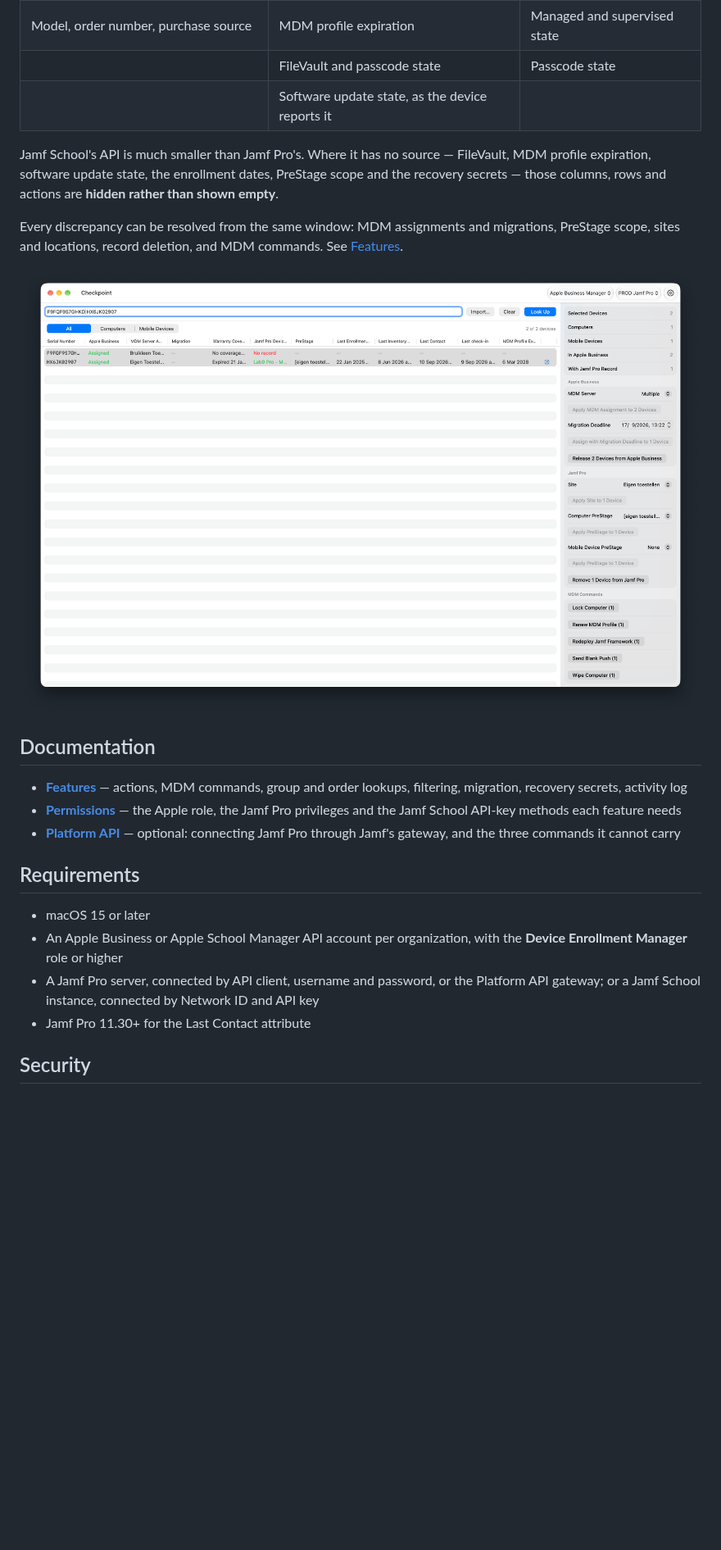
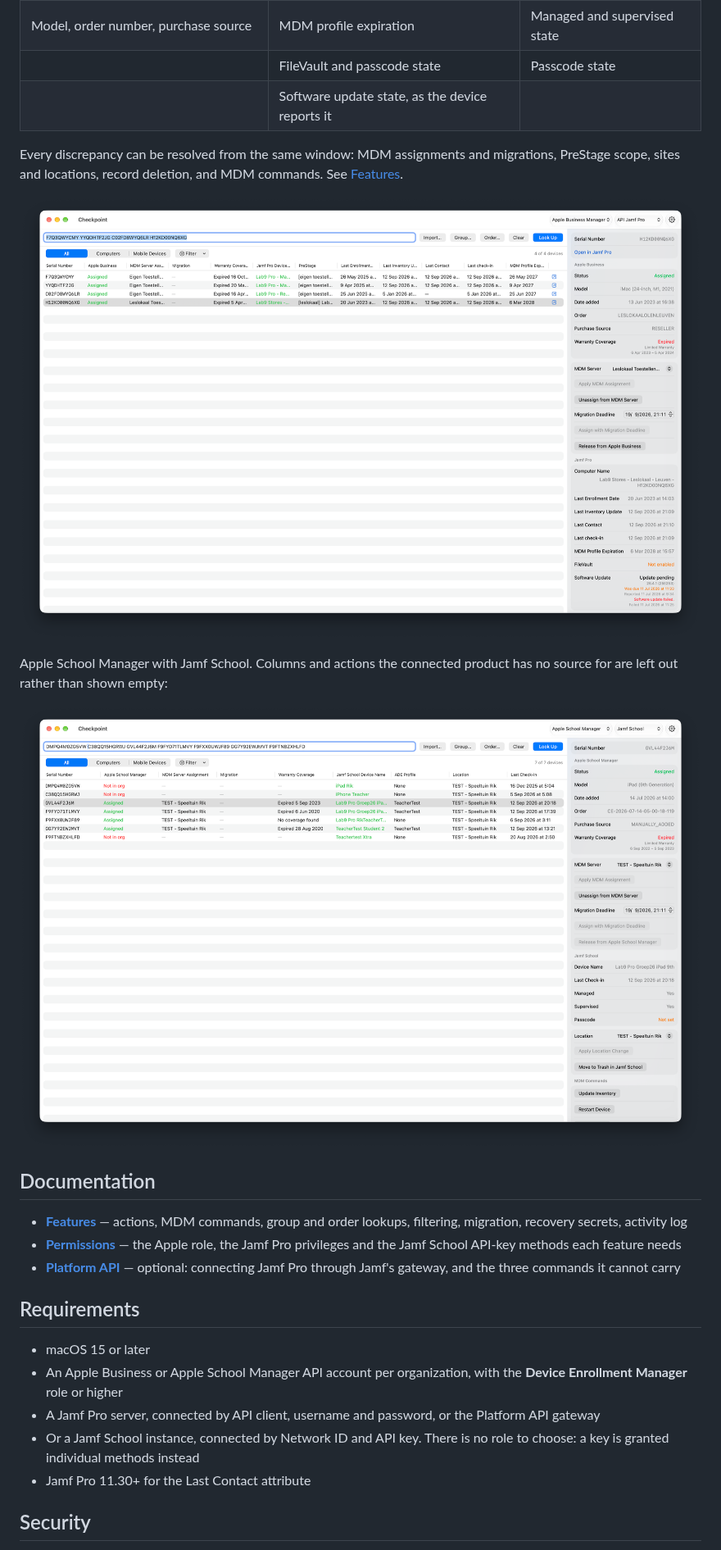
Before and after one commit to JordyThery/Checkpoint, a Markdown page: README.md, the part around the change. Shown at 82% size. GitHub-like rendering; pictures changed too: docs/screenshot-jamf-school.png (added), docs/screenshot.png; blank space fills up the shorter version.

Commit message:
Update the screenshots and clarify the Jamf School credentials
Adds a second screenshot for the Apple School Manager and Jamf School
pairing, which shows the hidden columns rather than describing them, so
the paragraph explaining that is gone. The order picker and activity
log are shown on the features page.

A Jamf School key has no role to choose, unlike an Apple API account.
Says so in the requirements and in the permissions reference.

Co-Authored-By: Claude Opus 5 <noreply@anthropic.com>

```diff
--- a/README.md
+++ b/README.md
@@ -26,11 +26,13 @@ Enter serial numbers — typed, pasted, imported from a text or CSV file, or tak
 | | FileVault and passcode state | Passcode state |
 | | Software update state, as the device reports it | |
 
-Jamf School's API is much smaller than Jamf Pro's. Where it has no source — FileVault, MDM profile expiration, software update state, the enrollment dates, PreStage scope and the recovery secrets — those columns, rows and actions are **hidden rather than shown empty**.
-
 Every discrepancy can be resolved from the same window: MDM assignments and migrations, PreStage scope, sites and locations, record deletion, and MDM commands. See [Features](docs/features.md).
 
-![Checkpoint showing a Mac and an iPad with their Apple Business and Jamf Pro status side by side, with the bulk actions inspector open](docs/screenshot.png)
+![Checkpoint showing four Macs with their Apple Business and Jamf Pro status side by side, with the device inspector open](docs/screenshot.png)
+
+Apple School Manager with Jamf School. Columns and actions the connected product has no source for are left out rather than shown empty:
+
+![The same window connected to Apple School Manager and Jamf School, showing location and ADE profile columns in place of the Jamf Pro ones](docs/screenshot-jamf-school.png)
 
 ## Documentation
 
@@ -42,7 +44,8 @@ Every discrepancy can be resolved from the same window: MDM assignments and migr
 
 - macOS 15 or later
 - An Apple Business or Apple School Manager API account per organization, with the **Device Enrollment Manager** role or higher
-- A Jamf Pro server, connected by API client, username and password, or the Platform API gateway; or a Jamf School instance, connected by Network ID and API key
+- A Jamf Pro server, connected by API client, username and password, or the Platform API gateway
+- Or a Jamf School instance, connected by Network ID and API key. There is no role to choose: a key is granted individual methods instead
 - Jamf Pro 11.30+ for the Last Contact attribute
 
 ## Security
```
Also changed, not shown: docs/features.md (+4 -0 lines), docs/permissions.md (+1 -1 lines), docs/screenshot-activity-log.png (added), docs/screenshot-order.png (added).
